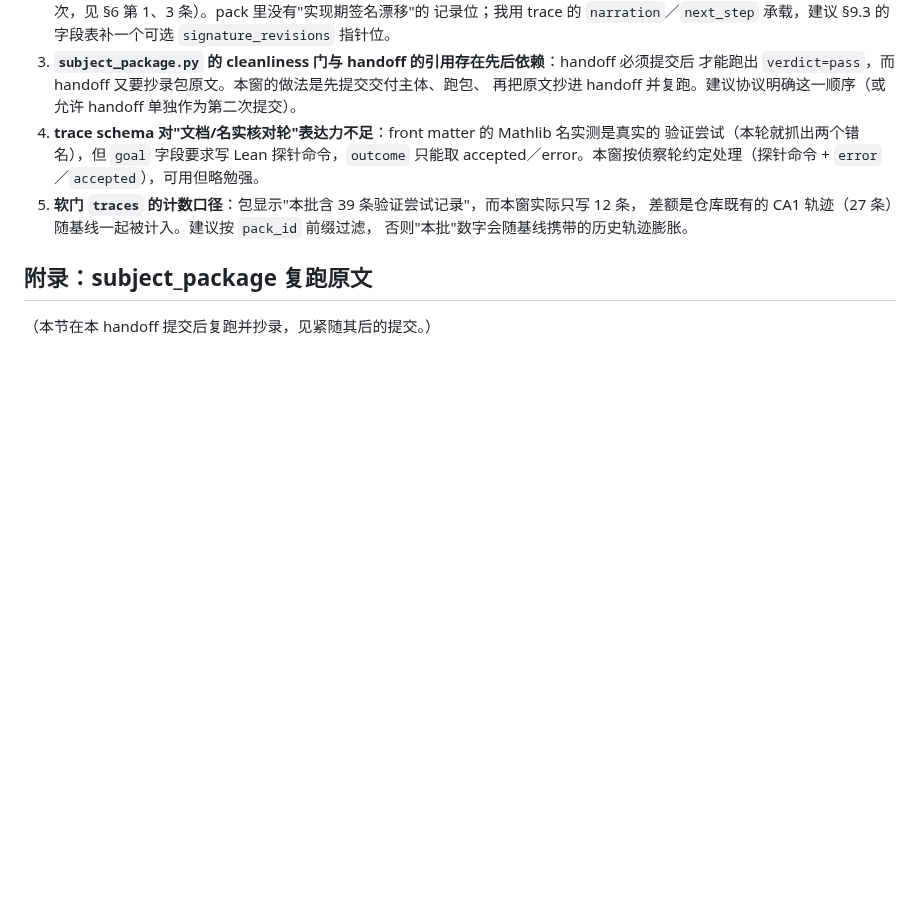
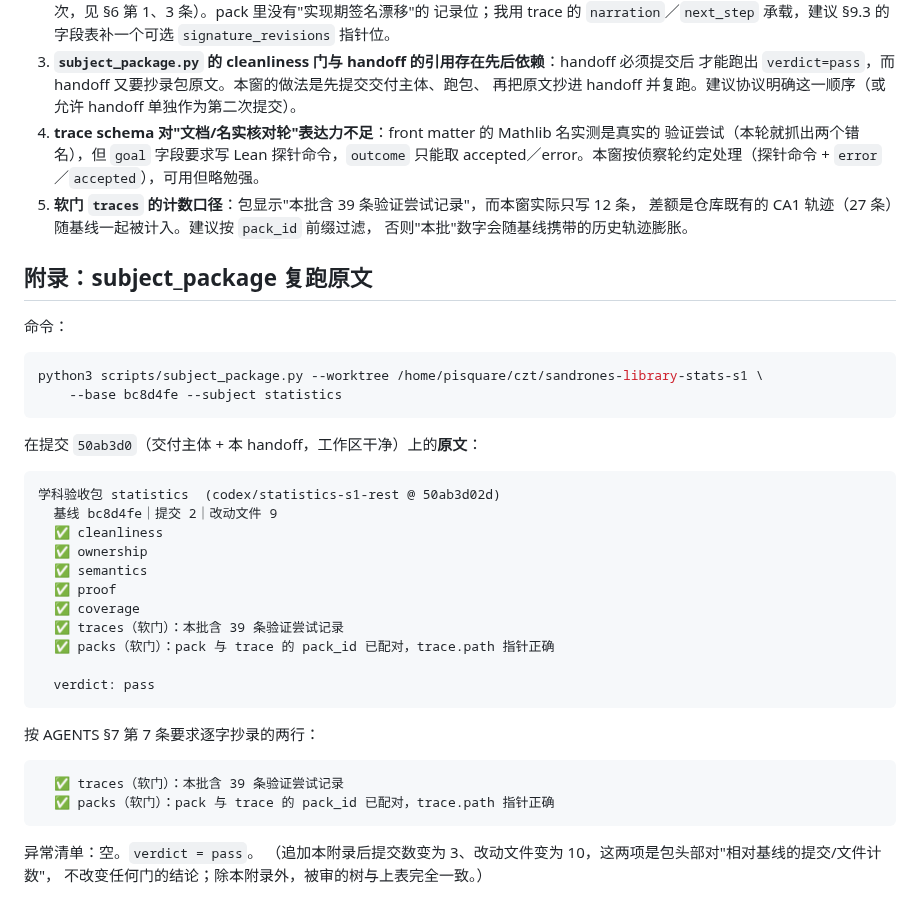
Before and after one commit to FurinaManifold/sandrones-library, a Markdown page: docs/handoffs/statistics-S1rest.md, the part around the change. Rendered like a GitHub page; blank space fills up the shorter version.

Commit message:
docs(handoff): 抄录 subject_package 复跑原文（verdict=pass）

````diff
--- a/docs/handoffs/statistics-S1rest.md
+++ b/docs/handoffs/statistics-S1rest.md
@@ -246,4 +246,36 @@ Cramér–Rao）可标 ✅，但**建议保留诚实边界注记**：Cramér–R
 
 ## 附录：subject_package 复跑原文
 
-（本节在本 handoff 提交后复跑并抄录，见紧随其后的提交。）
+命令：
+
+```bash
+python3 scripts/subject_package.py --worktree /home/pisquare/czt/sandrones-library-stats-s1 \
+    --base bc8d4fe --subject statistics
+```
+
+在提交 `50ab3d0`（交付主体 + 本 handoff，工作区干净）上的**原文**：
+
+```text
+学科验收包 statistics  (codex/statistics-s1-rest @ 50ab3d02d)
+  基线 bc8d4fe｜提交 2｜改动文件 9
+  ✅ cleanliness
+  ✅ ownership
+  ✅ semantics
+  ✅ proof
+  ✅ coverage
+  ✅ traces（软门）：本批含 39 条验证尝试记录
+  ✅ packs（软门）：pack 与 trace 的 pack_id 已配对，trace.path 指针正确
+
+  verdict: pass
+```
+
+按 AGENTS §7 第 7 条要求逐字抄录的两行：
+
+```text
+  ✅ traces（软门）：本批含 39 条验证尝试记录
+  ✅ packs（软门）：pack 与 trace 的 pack_id 已配对，trace.path 指针正确
+```
+
+异常清单：空。`verdict = pass`。
+（追加本附录后提交数变为 3、改动文件变为 10，这两项是包头部对"相对基线的提交/文件计数"，
+不改变任何门的结论；除本附录外，被审的树与上表完全一致。）
````
